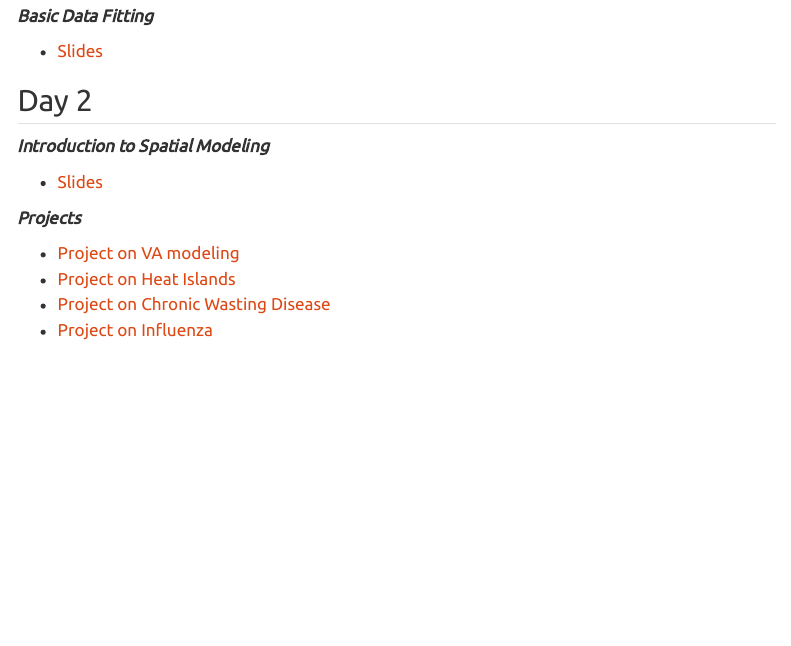
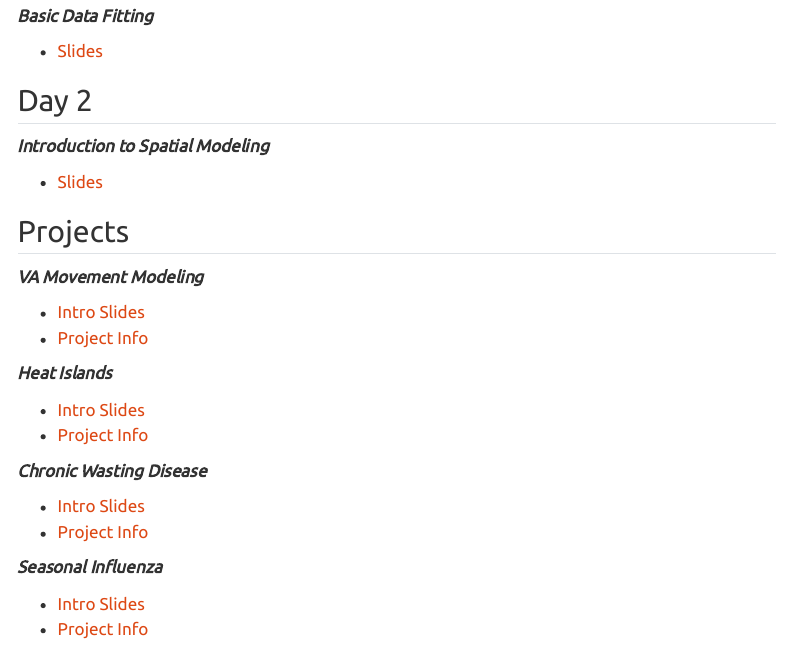
Before and after one commit to EEIDWorkshop2026/home, a Quarto document (materials.qmd): the page in a window 1100 px wide, from 1420 px down. Rendered offline with R 4.5, knitr and Pandoc in place of Quarto, with nearby package versions; menus at the side of the page are left out.

Commit message:
Update website

```diff
--- a/_quarto.yml
+++ b/_quarto.yml
@@ -16,7 +16,7 @@ website:
         text: Materials
     right:
       - icon: github
-        href: https://github.com/EEIDWorkshop2026/home
+        href: https://github.com/EEIDWorkshop2026/materials
     search: TRUE
 
 format:
--- a/materials.qmd
+++ b/materials.qmd
@@ -81,10 +81,25 @@ There are many on-line tutorials. One resources with some good videos is
 -   [Slides](spatial_models.pdf)
 <br>
 
-***Projects***
+## Projects
 
--   [Project on VA modeling](VAmodeling_Intro.pdf)
--   [Project on Heat Islands](HeatIsland_Intro.pdf)
--   [Project on Chronic Wasting Disease](EnvironmentnalTranmission_CWDIntro.pdf)
--   [Project on Influenza](SeasonalInfluenza_Intro.pdf)
-<br>
+***VA Movement Modeling***
+
+-   [Intro Slides](VAmodeling_Intro.pdf)
+-   [Project Info](https://github.com/EEIDWorkshop2026/materials/tree/main/projects/Ruktanonchai_Human_Movement)
+
+***Heat Islands***
+
+-   [Intro Slides](HeatIsland_Intro.pdf)
+-   [Project Info](https://github.com/EEIDWorkshop2026/materials/tree/main/projects/Robert_Heat_Islands)
+
+
+***Chronic Wasting Disease***
+
+-   [Intro Slides](EnvironmentnalTranmission_CWDIntro.pdf)
+-   [Project Info](https://github.com/EEIDWorkshop2026/materials/tree/main/projects/Peace_Environmental_Transmission)
+
+***Seasonal Influenza***
+
+-   [Intro Slides](SeasonalInfluenza_Intro.pdf)
+-   [Project Info](https://github.com/EEIDWorkshop2026/materials/tree/main/projects/Saucedo_Case_Study_Seasonal_Influenza)
```
Also changed, not shown: schedule2026.qmd (+10 -10 lines), docs/search.json, 2 other files.
